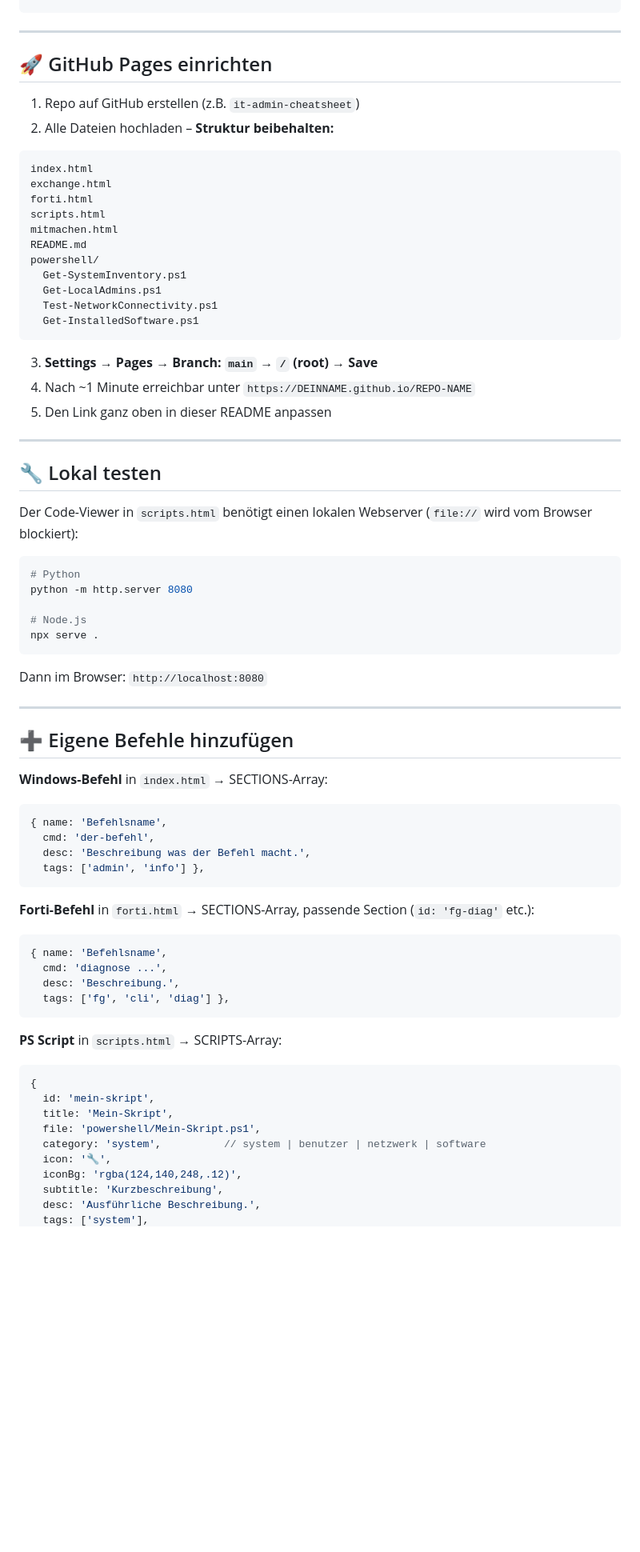
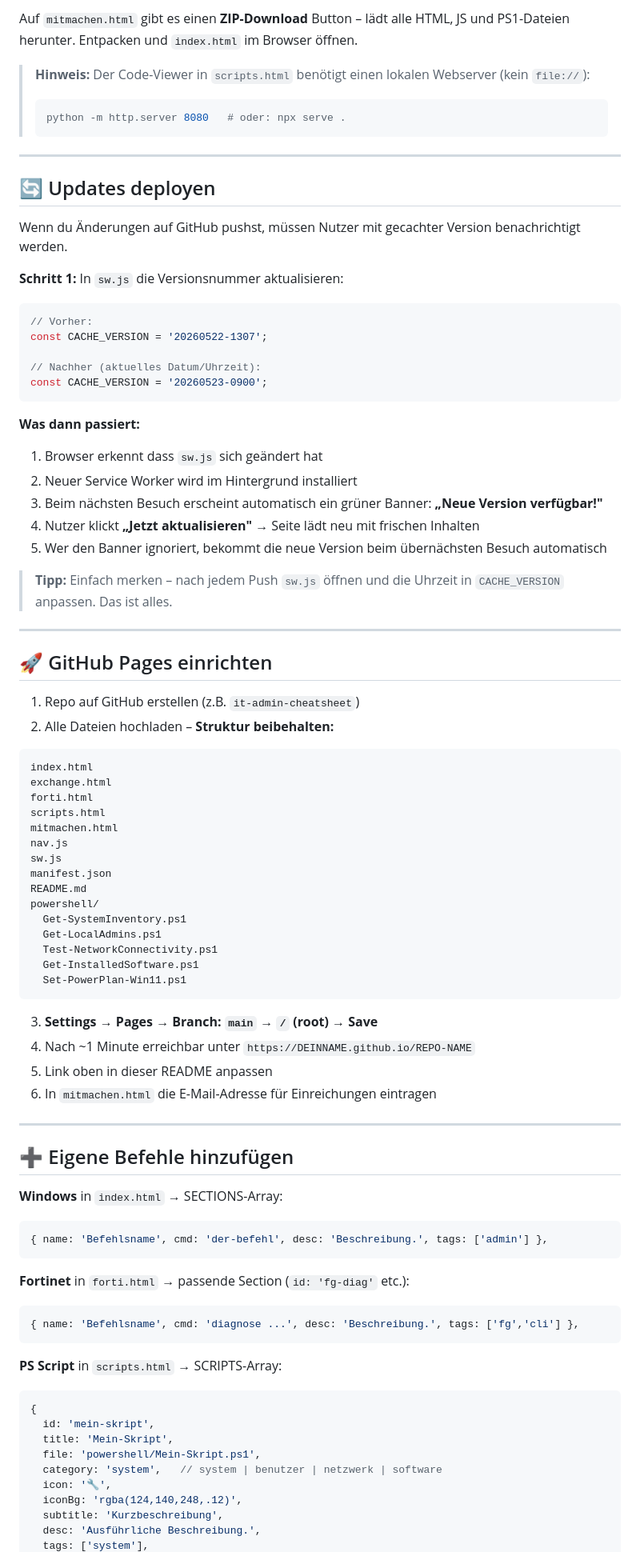
Before and after one commit to JLUenthus/Cheatsheet, a Markdown page: README.md, the part around one of its changes. Shown at 80% size. Drawn GitHub-style; blank space fills up the shorter version.

````diff
--- a/README.md
+++ b/README.md
@@ -99,3 +103,32 @@ const MAIL_TO = 'deine@email.de';
+Auf `mitmachen.html` gibt es einen **ZIP-Download** Button – lädt alle HTML, JS und PS1-Dateien herunter. Entpacken und `index.html` im Browser öffnen.
+
+> **Hinweis:** Der Code-Viewer in `scripts.html` benötigt einen lokalen Webserver (kein `file://`):
+> ```powershell
+> python -m http.server 8080   # oder: npx serve .
+> ```
+
+---
+
+## 🔄 Updates deployen
+
+Wenn du Änderungen auf GitHub pushst, müssen Nutzer mit gecachter Version benachrichtigt werden.
+
+**Schritt 1:** In `sw.js` die Versionsnummer aktualisieren:
+```js
+// Vorher:
+const CACHE_VERSION = '20260522-1307';
+
+// Nachher (aktuelles Datum/Uhrzeit):
+const CACHE_VERSION = '20260523-0900';
+```
+
+**Was dann passiert:**
+1. Browser erkennt dass `sw.js` sich geändert hat
+2. Neuer Service Worker wird im Hintergrund installiert
+3. Beim nächsten Besuch erscheint automatisch ein grüner Banner: **„Neue Version verfügbar!"**
+4. Nutzer klickt **„Jetzt aktualisieren"** → Seite lädt neu mit frischen Inhalten
+5. Wer den Banner ignoriert, bekommt die neue Version beim übernächsten Besuch automatisch
+> **Tipp:** Einfach merken – nach jedem Push `sw.js` öffnen und die Uhrzeit in `CACHE_VERSION` anpassen. Das ist alles.
 
 ---
 
@@ -103,59 +136,40 @@ const MAIL_TO = 'deine@email.de';
 
 1. Repo auf GitHub erstellen (z.B. `it-admin-cheatsheet`)
 2. Alle Dateien hochladen – **Struktur beibehalten:**
-
 ```
 index.html
 exchange.html
 forti.html
 scripts.html
 mitmachen.html
+nav.js
+sw.js
+manifest.json
 README.md
 powershell/
   Get-SystemInventory.ps1
   Get-LocalAdmins.ps1
   Test-NetworkConnectivity.ps1
   Get-InstalledSoftware.ps1
+  Set-PowerPlan-Win11.ps1
 ```
 
 3. **Settings → Pages → Branch: `main` → `/` (root) → Save**
 4. Nach ~1 Minute erreichbar unter `https://DEINNAME.github.io/REPO-NAME`
-5. Den Link ganz oben in dieser README anpassen
-
----
-
-## 🔧 Lokal testen
-
-Der Code-Viewer in `scripts.html` benötigt einen lokalen Webserver (`file://` wird vom Browser blockiert):
-
-```powershell
-# Python
-python -m http.server 8080
-
-# Node.js
-npx serve .
-```
-
-Dann im Browser: `http://localhost:8080`
-
+5. Link oben in dieser README anpassen
+6. In `mitmachen.html` die E-Mail-Adresse für Einreichungen eintragen
 ---
 
 ## ➕ Eigene Befehle hinzufügen
 
-**Windows-Befehl** in `index.html` → SECTIONS-Array:
+**Windows** in `index.html` → SECTIONS-Array:
 ```javascript
-{ name: 'Befehlsname',
-  cmd: 'der-befehl',
-  desc: 'Beschreibung was der Befehl macht.',
-  tags: ['admin', 'info'] },
+{ name: 'Befehlsname', cmd: 'der-befehl', desc: 'Beschreibung.', tags: ['admin'] },
 ```
 
-**Forti-Befehl** in `forti.html` → SECTIONS-Array, passende Section (`id: 'fg-diag'` etc.):
+**Fortinet** in `forti.html` → passende Section (`id: 'fg-diag'` etc.):
 ```javascript
-{ name: 'Befehlsname',
-  cmd: 'diagnose ...',
-  desc: 'Beschreibung.',
-  tags: ['fg', 'cli', 'diag'] },
+{ name: 'Befehlsname', cmd: 'diagnose ...', desc: 'Beschreibung.', tags: ['fg','cli'] },
 ```
 
 **PS Script** in `scripts.html` → SCRIPTS-Array:
@@ -164,7 +178,7 @@ Dann im Browser: `http://localhost:8080`
   id: 'mein-skript',
   title: 'Mein-Skript',
   file: 'powershell/Mein-Skript.ps1',
-  category: 'system',          // system | benutzer | netzwerk | software
+  category: 'system',   // system | benutzer | netzwerk | software
   icon: '🔧',
   iconBg: 'rgba(124,140,248,.12)',
   subtitle: 'Kurzbeschreibung',
````
Also changed, not shown: other parts of README.md (+44 -35 lines).
